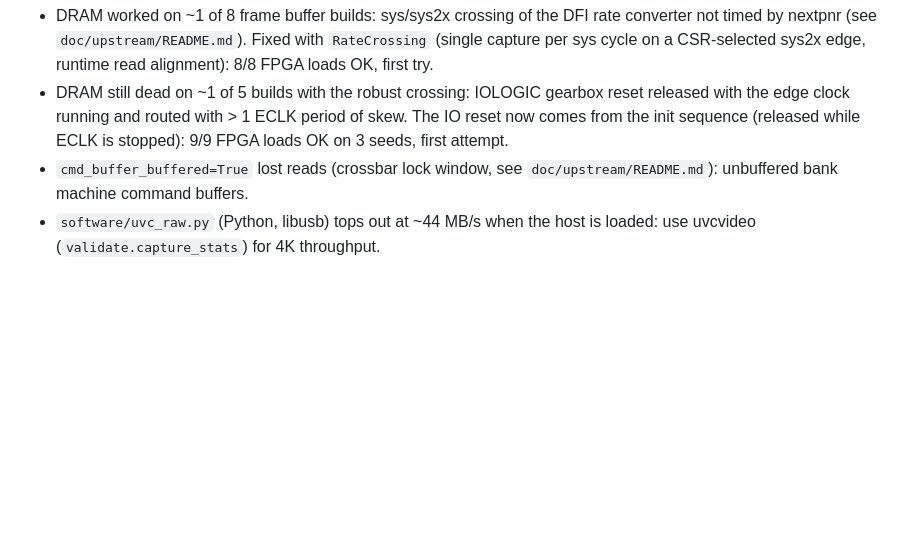
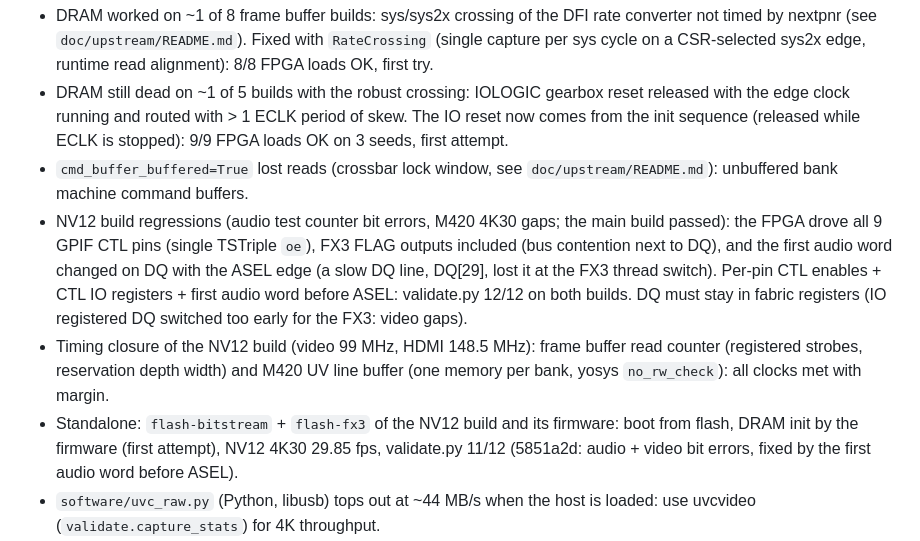
Before and after one commit to enjoy-digital/camlink_4k, a Markdown page: doc/DRAM.md, the part around the change. Drawn GitHub-style; blank space fills up the shorter version.

Commit message:
doc: NV12 frame buffer status (firmware DRAM init, standalone, GPIF/HDMI findings)
- PLAN: DDR3 frame buffer done (4K30 NV12, firmware DRAM init, standalone flash boot).
- DRAM.md: NV12 build regressions root causes (GPIF CTL contention, first audio word), timing
  closure changes, standalone boot result.

Co-Authored-By: Claude Opus 5.5 (1M context) <noreply@anthropic.com>

```diff
--- a/doc/DRAM.md
+++ b/doc/DRAM.md
@@ -114,6 +114,18 @@ Findings:
   init sequence (released while ECLK is stopped): 9/9 FPGA loads OK on 3 seeds, first attempt.
 - `cmd_buffer_buffered=True` lost reads (crossbar lock window, see `doc/upstream/README.md`):
   unbuffered bank machine command buffers.
+- NV12 build regressions (audio test counter bit errors, M420 4K30 gaps; the main build passed):
+  the FPGA drove all 9 GPIF CTL pins (single TSTriple `oe`), FX3 FLAG outputs included (bus
+  contention next to DQ), and the first audio word changed on DQ with the ASEL edge (a slow DQ line,
+  DQ[29], lost it at the FX3 thread switch). Per-pin CTL enables + CTL IO registers + first audio
+  word before ASEL: validate.py 12/12 on both builds. DQ must stay in fabric registers (IO
+  registered DQ switched too early for the FX3: video gaps).
+- Timing closure of the NV12 build (video 99 MHz, HDMI 148.5 MHz): frame buffer read counter
+  (registered strobes, reservation depth width) and M420 UV line buffer (one memory per bank,
+  yosys `no_rw_check`): all clocks met with margin.
+- Standalone: `flash-bitstream` + `flash-fx3` of the NV12 build and its firmware: boot from flash,
+  DRAM init by the firmware (first attempt), NV12 4K30 29.85 fps, validate.py 11/12 (5851a2d:
+  audio + video bit errors, fixed by the first audio word before ASEL).
 - `software/uvc_raw.py` (Python, libusb) tops out at ~44 MB/s when the host is loaded: use uvcvideo
   (`validate.capture_stats`) for 4K throughput.
 - DDR3-700 (sys 87.75 MHz) needs video at 100.29 MHz (VCO 702 MHz): builds missed timing on video
```
Also changed, not shown: doc/PLAN.md (+1 -1 lines).
